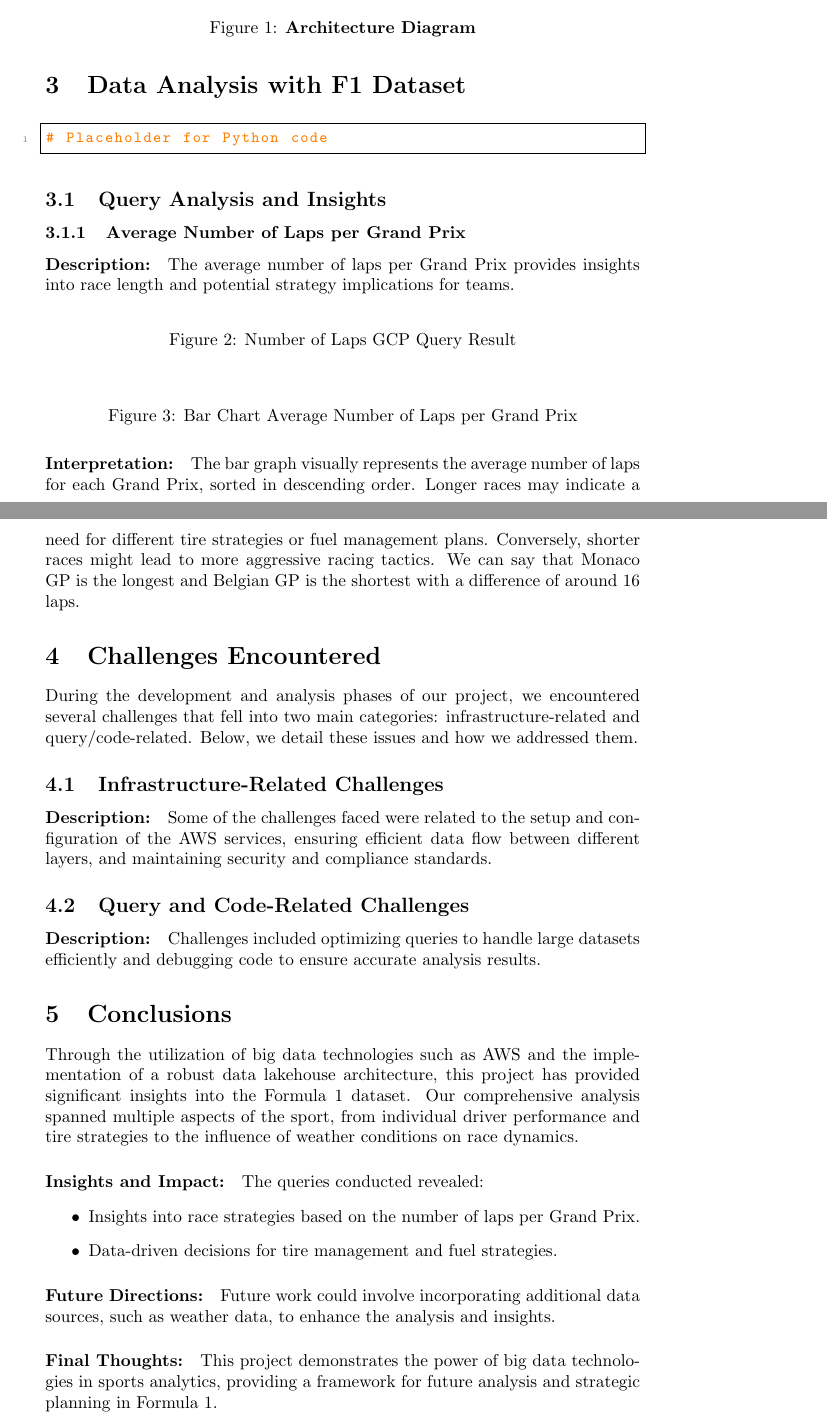
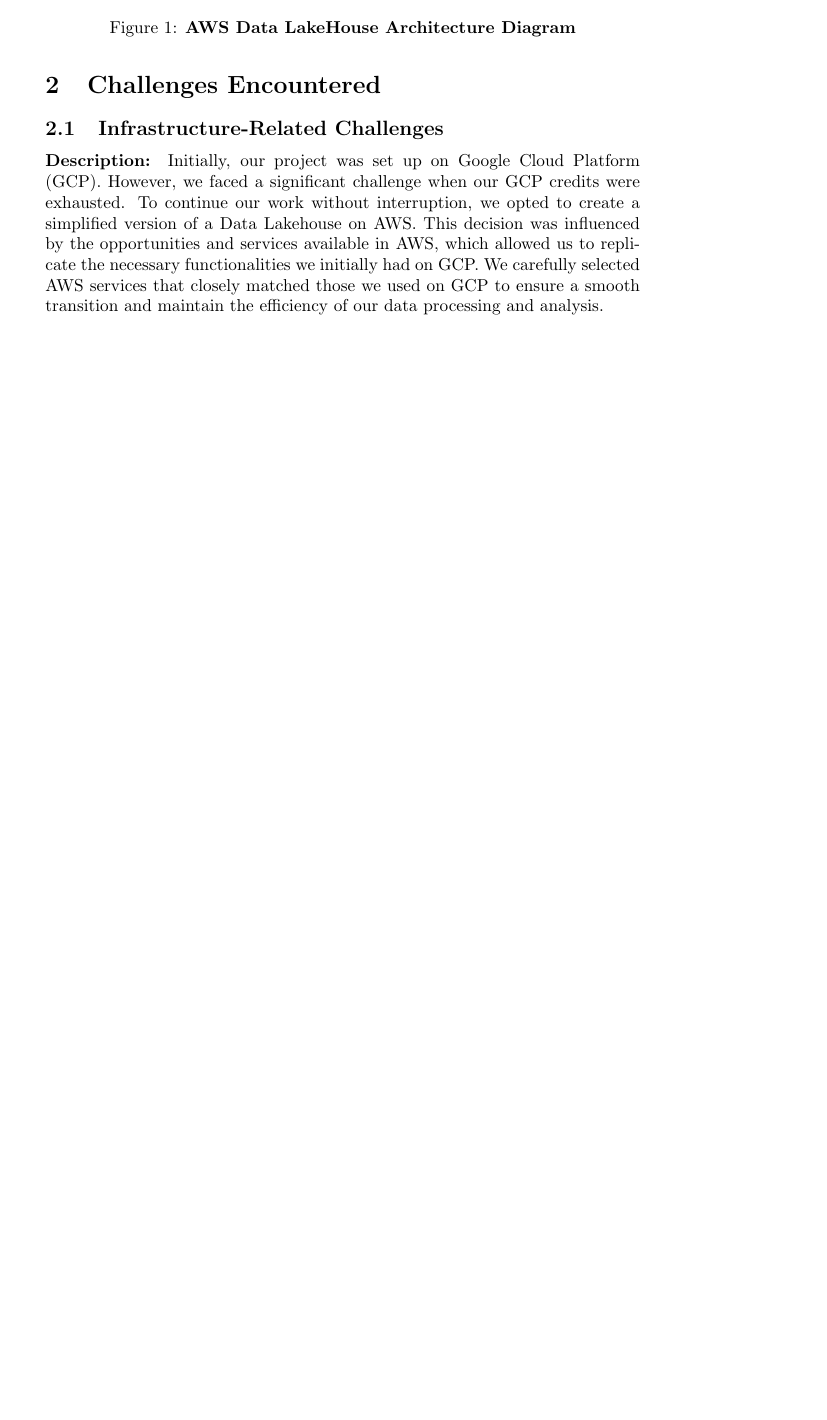
Before and after one commit to enriquegomeztagle/BigData, a LaTeX document (FinalTerm/F1-GridGuru-Project/LaTex Doc/main.tex): two parts of pages 4 and 5 of 6 before the commit and part of page 4 of 4 after it, the two joined at a grey line, cut so that both start at the same text, the shorter picture padded with empty space. Compiled offline with pdfLaTeX.

Commit message:
FEAT: ADD V1 Completely correct

```diff
--- a/FinalTerm/F1-GridGuru-Project/LaTex Doc/main.tex
+++ b/FinalTerm/F1-GridGuru-Project/LaTex Doc/main.tex
@@ -113,62 +113,21 @@ This infrastructure is pivotal to our project, allowing us to effectively utiliz
 \begin{figure}[H]
     \centering
     \includegraphics[width=0.7\textwidth]{images/arch/AWS-GridGuru-LakeHouseArchitecture.png}
-    \caption{\textbf{Architecture Diagram}}
+    \caption{\textbf{AWS Data LakeHouse Architecture Diagram}}
 \end{figure}
 
-\section{Data Analysis with F1 Dataset}
+% MISSING \section{Data Analysis with F1 Datasets} % MISSING
 
-\begin{lstlisting}[language=Python]
-# Placeholder for Python code
-\end{lstlisting}
 
-\subsection{Query Analysis and Insights}
 
-\subsubsection{Average Number of Laps per Grand Prix}
-\paragraph{Description:}
-The average number of laps per Grand Prix provides insights into race length and potential strategy implications for teams.
-
-\begin{figure}[H]
-    \centering
-    %\includegraphics[width=0.6\textwidth]{ss-average-laps.png}
-    \caption{Number of Laps GCP Query Result}
-\end{figure}
-
-\begin{figure}[H]
-    \centering
-    %\includegraphics[width=\textwidth]{average_laps_per_gp_plot.png}
-    \caption{Bar Chart Average Number of Laps per Grand Prix}
-\end{figure}
-
-\paragraph{Interpretation:}
-The bar graph visually represents the average number of laps for each Grand Prix, sorted in descending order. Longer races may indicate a need for different tire strategies or fuel management plans. Conversely, shorter races might lead to more aggressive racing tactics. We can say that Monaco GP is the longest and Belgian GP is the shortest with a difference of around 16 laps.
 
 \section{Challenges Encountered}
-During the development and analysis phases of our project, we encountered several challenges that fell into two main categories: infrastructure-related and query/code-related. Below, we detail these issues and how we addressed them.
-
 \subsection{Infrastructure-Related Challenges}
 \paragraph{Description:}
-Some of the challenges faced were related to the setup and configuration of the AWS services, ensuring efficient data flow between different layers, and maintaining security and compliance standards.
+Initially, our project was set up on Google Cloud Platform (GCP). However, we faced a significant challenge when our GCP credits were exhausted. To continue our work without interruption, we opted to create a simplified version of a Data Lakehouse on AWS. This decision was influenced by the opportunities and services available in AWS, which allowed us to replicate the necessary functionalities we initially had on GCP. We carefully selected AWS services that closely matched those we used on GCP to ensure a smooth transition and maintain the efficiency of our data processing and analysis.
 
-\subsection{Query and Code-Related Challenges}
-\paragraph{Description:}
-Challenges included optimizing queries to handle large datasets efficiently and debugging code to ensure accurate analysis results.
+% MISSING  \section{Conclusions} % MISSING
 
-\section{Conclusions}
-Through the utilization of big data technologies such as AWS and the implementation of a robust data lakehouse architecture, this project has provided significant insights into the Formula 1 dataset. Our comprehensive analysis spanned multiple aspects of the sport, from individual driver performance and tire strategies to the influence of weather conditions on race dynamics.
-
-\paragraph{Insights and Impact:}
-The queries conducted revealed:
-\begin{itemize}
-    \item Insights into race strategies based on the number of laps per Grand Prix.
-    \item Data-driven decisions for tire management and fuel strategies.
-\end{itemize}
-
-\paragraph{Future Directions:}
-Future work could involve incorporating additional data sources, such as weather data, to enhance the analysis and insights.
-
-\paragraph{Final Thoughts:}
-This project demonstrates the power of big data technologies in sports analytics, providing a framework for future analysis and strategic planning in Formula 1.
 
 \section{Project Repository}
 \url{https://github.com/enriquegomeztagle/BigData/tree/main/FinalTerm/F1-GridGuru-Project}
```
Also changed, not shown: FinalTerm/F1-GridGuru-Project/LaTex Doc/main.tex (17 more changed lines).
